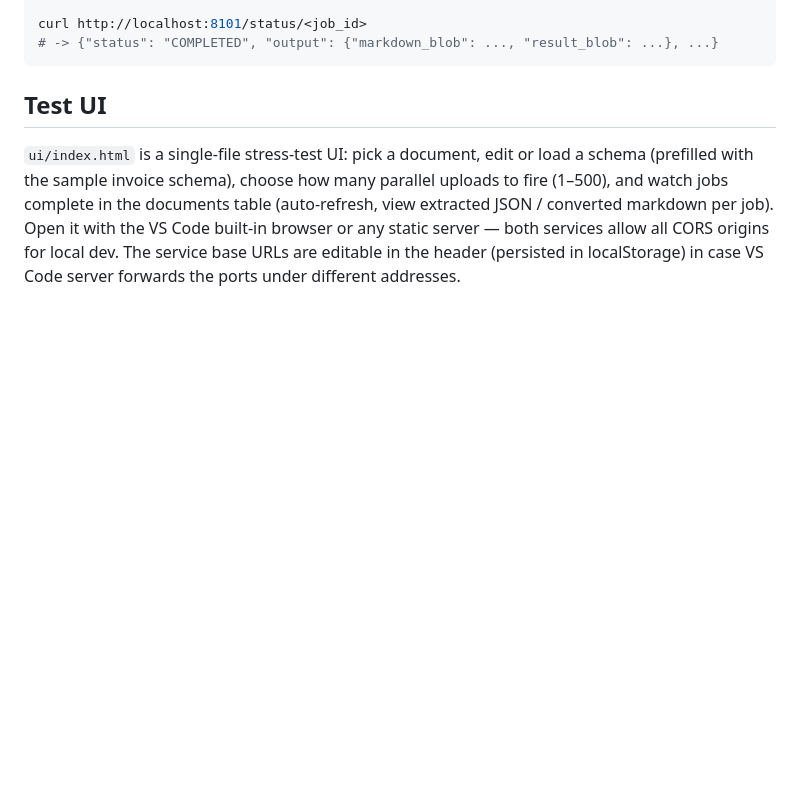
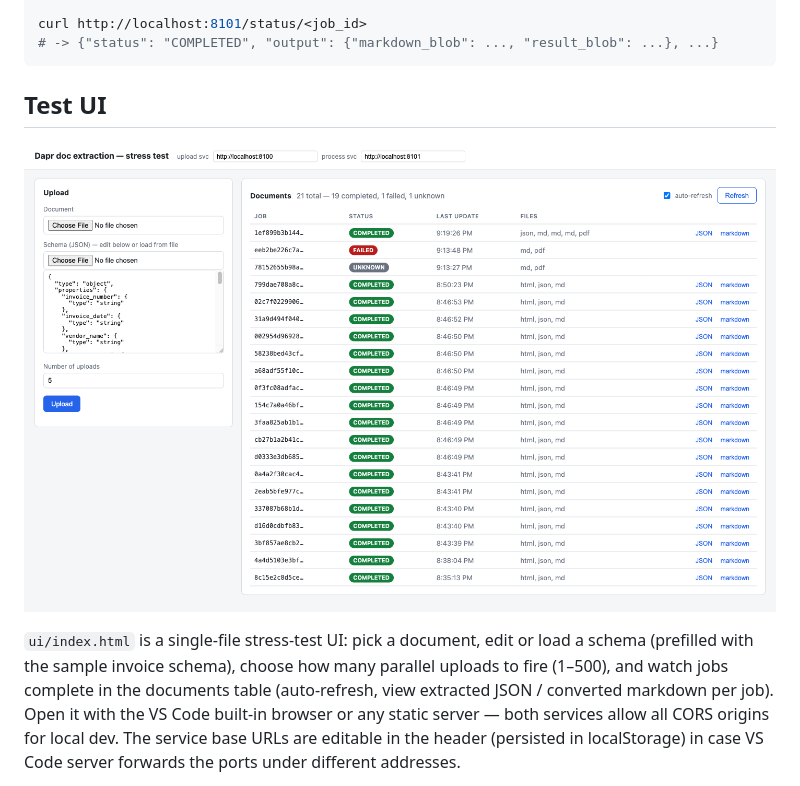
Before and after one commit to gbaeke/dapr-workflow, a Markdown page: README.md, the part around the change. Drawn GitHub-style; pictures changed too: docs/test-ui.png (added); blank space fills up the shorter version.

Commit message:
Add test UI screenshot to README
Co-Authored-By: Claude Fable 5 <noreply@anthropic.com>

```diff
--- a/README.md
+++ b/README.md
@@ -87,6 +87,8 @@ curl http://localhost:8101/status/<job_id>
 
 ## Test UI
 
+![Test UI with the upload panel and live documents table](docs/test-ui.png)
+
 `ui/index.html` is a single-file stress-test UI: pick a document, edit or load a schema (prefilled with the sample invoice schema), choose how many parallel uploads to fire (1–500), and watch jobs complete in the documents table (auto-refresh, view extracted JSON / converted markdown per job). Open it with the VS Code built-in browser or any static server — both services allow all CORS origins for local dev. The service base URLs are editable in the header (persisted in localStorage) in case VS Code server forwards the ports under different addresses.
 
 Supporting endpoints on the process service: `GET /jobs` (blob inventory + workflow status per job), `GET /result/{job_id}`, `GET /markdown/{job_id}`.
```
